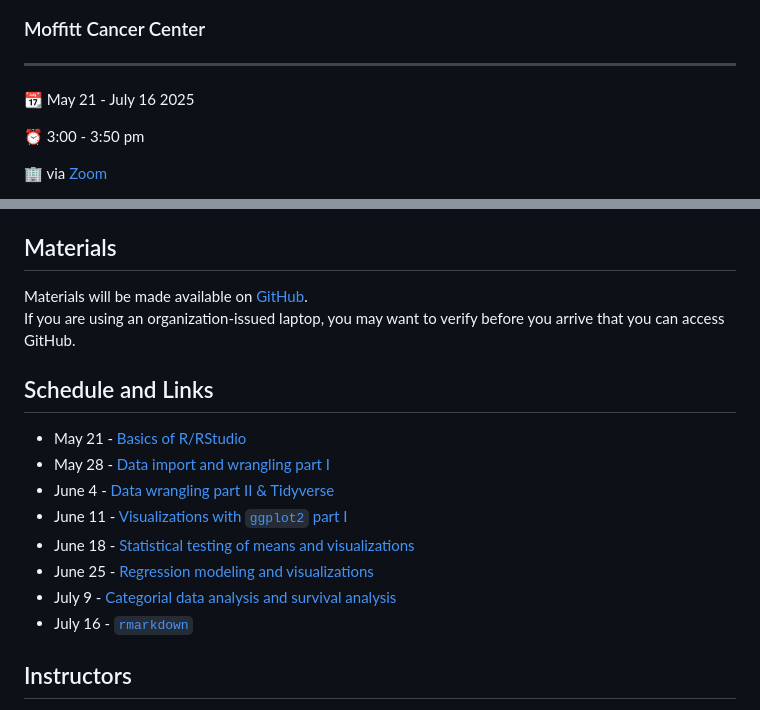
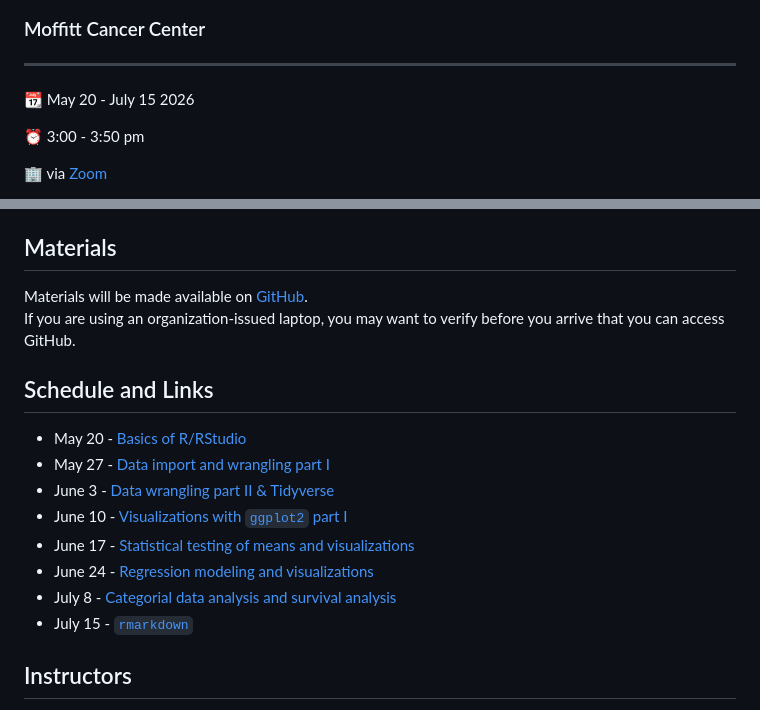
Before and after one commit to tenglab/Intro_to_R, a Markdown page: README.md, 2 parts joined by grey strips. Drawn GitHub-style.

Commit message:
2026kick-off

```diff
--- a/README.md
+++ b/README.md
@@ -7,7 +7,7 @@
 
 ------------------------------------------------------------------------
 
-:calendar: May 21 - July 16 2025
+:calendar: May 20 - July 15 2026
 
 :alarm_clock: 3:00 - 3:50 pm
 
@@ -77,20 +77,20 @@ before you arrive that you can access GitHub.
 
 ## Schedule and Links
 
-- May 21 - [Basics of R/RStudio](https://moffitt.hosted.panopto.com/)
-- May 28 - [Data import and wrangling part
+- May 20 - [Basics of R/RStudio](https://moffitt.hosted.panopto.com/)
+- May 27 - [Data import and wrangling part
   I](https://moffitt.hosted.panopto.com/)
-- June 4 - [Data wrangling part II &
+- June 3 - [Data wrangling part II &
   Tidyverse](https://moffitt.hosted.panopto.com/)
-- June 11 - [Visualizations with `ggplot2` part
+- June 10 - [Visualizations with `ggplot2` part
   I](https://moffitt.hosted.panopto.com/)
-- June 18 - [Statistical testing of means and
+- June 17 - [Statistical testing of means and
   visualizations](https://moffitt.hosted.panopto.com/)
-- June 25 - [Regression modeling and
+- June 24 - [Regression modeling and
   visualizations](https://moffitt.hosted.panopto.com/)
-- July 9 - [Categorial data analysis and survival
+- July 8 - [Categorial data analysis and survival
   analysis](https://moffitt.hosted.panopto.com/)
-- July 16 - [`rmarkdown`](https://moffitt.hosted.panopto.com/)
+- July 15 - [`rmarkdown`](https://moffitt.hosted.panopto.com/)
 
 ## Instructors
 
```
Also changed, not shown: other parts of README.md (+2 -2 lines).
